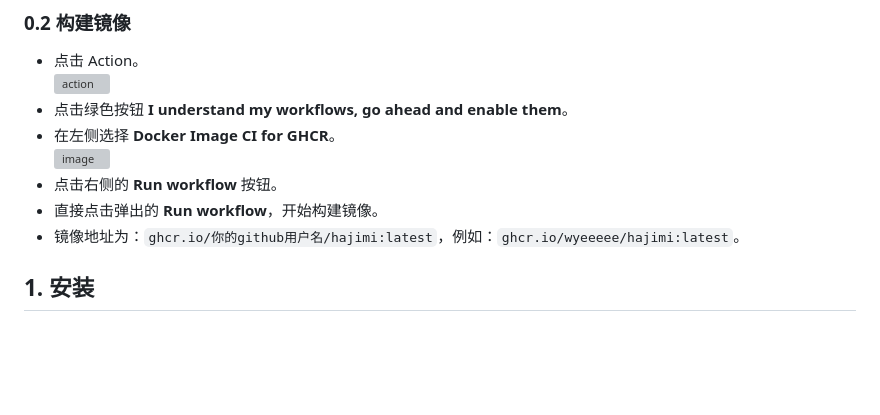
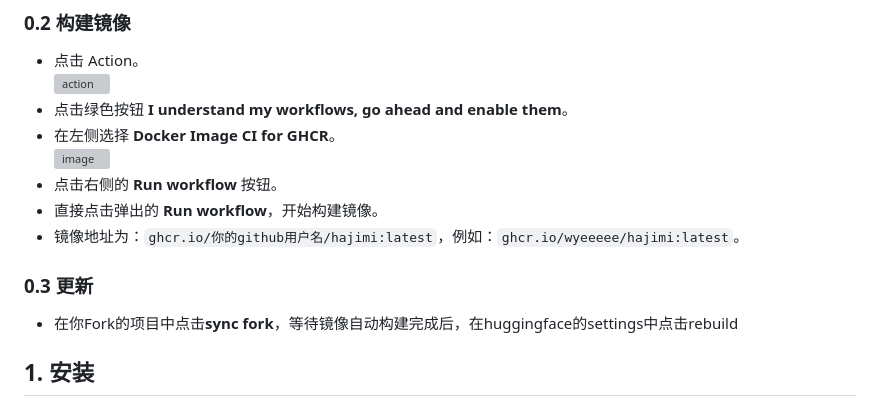
Before and after one commit to zhengyingying024/yuwen001, a Markdown page: wiki/huggingface.md, the part around the change. GitHub-like rendering; blank space fills up the shorter version; grey boxes are pictures that could not be loaded.

````diff
--- a/wiki/huggingface.md
+++ b/wiki/huggingface.md
@@ -11,7 +11,8 @@
 - 点击右侧的 **Run workflow** 按钮。
 - 直接点击弹出的 **Run workflow**，开始构建镜像。
 - 镜像地址为：`ghcr.io/你的github用户名/hajimi:latest`，例如：`ghcr.io/wyeeeee/hajimi:latest`。
-
+### 0.3 更新
+- 在你Fork的项目中点击**sync fork**，等待镜像自动构建完成后，在huggingface的settings中点击rebuild
 ## 1. 安装
 ### 1.1 配置
 ```Dockerfile
````
